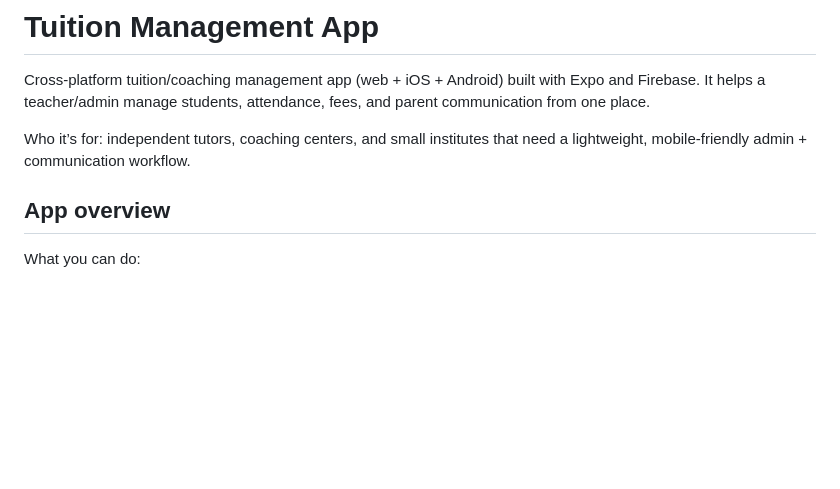
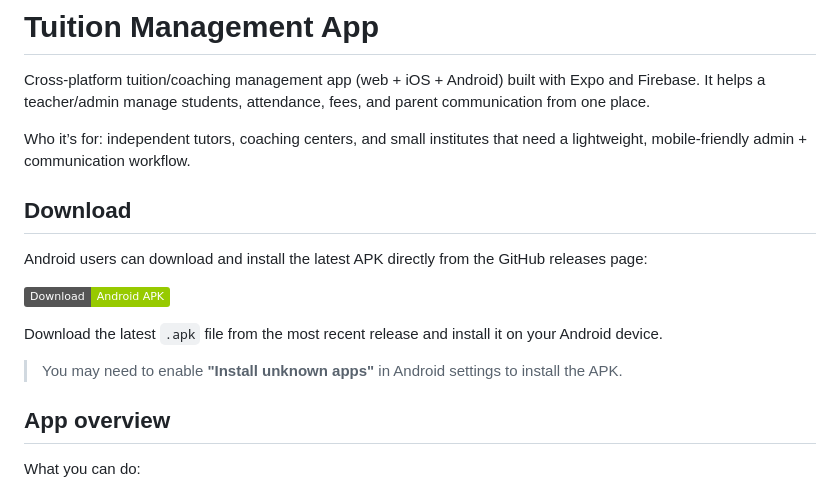
Before and after one commit to nouzen-shinei/project_2, a Markdown page: README.md, the part around the change. Drawn GitHub-style; badges without logos; blank space fills up the shorter version.

Commit message:
Add Android APK download section to README
Added download instructions for Android APK in README.

```diff
--- a/README.md
+++ b/README.md
@@ -3,6 +3,16 @@
 Cross-platform tuition/coaching management app (web + iOS + Android) built with Expo and Firebase. It helps a teacher/admin manage students, attendance, fees, and parent communication from one place.
 
 Who it’s for: independent tutors, coaching centers, and small institutes that need a lightweight, mobile-friendly admin + communication workflow.
+
+## Download
+
+Android users can download and install the latest APK directly from the GitHub releases page:
+
+[![Download APK](https://img.shields.io/badge/Download-Android%20APK-green)](https://github.com/nouzen-shinei/project_2/releases)
+
+Download the latest `.apk` file from the most recent release and install it on your Android device.
+
+> You may need to enable **"Install unknown apps"** in Android settings to install the APK.
 
 ## App overview
 
```
